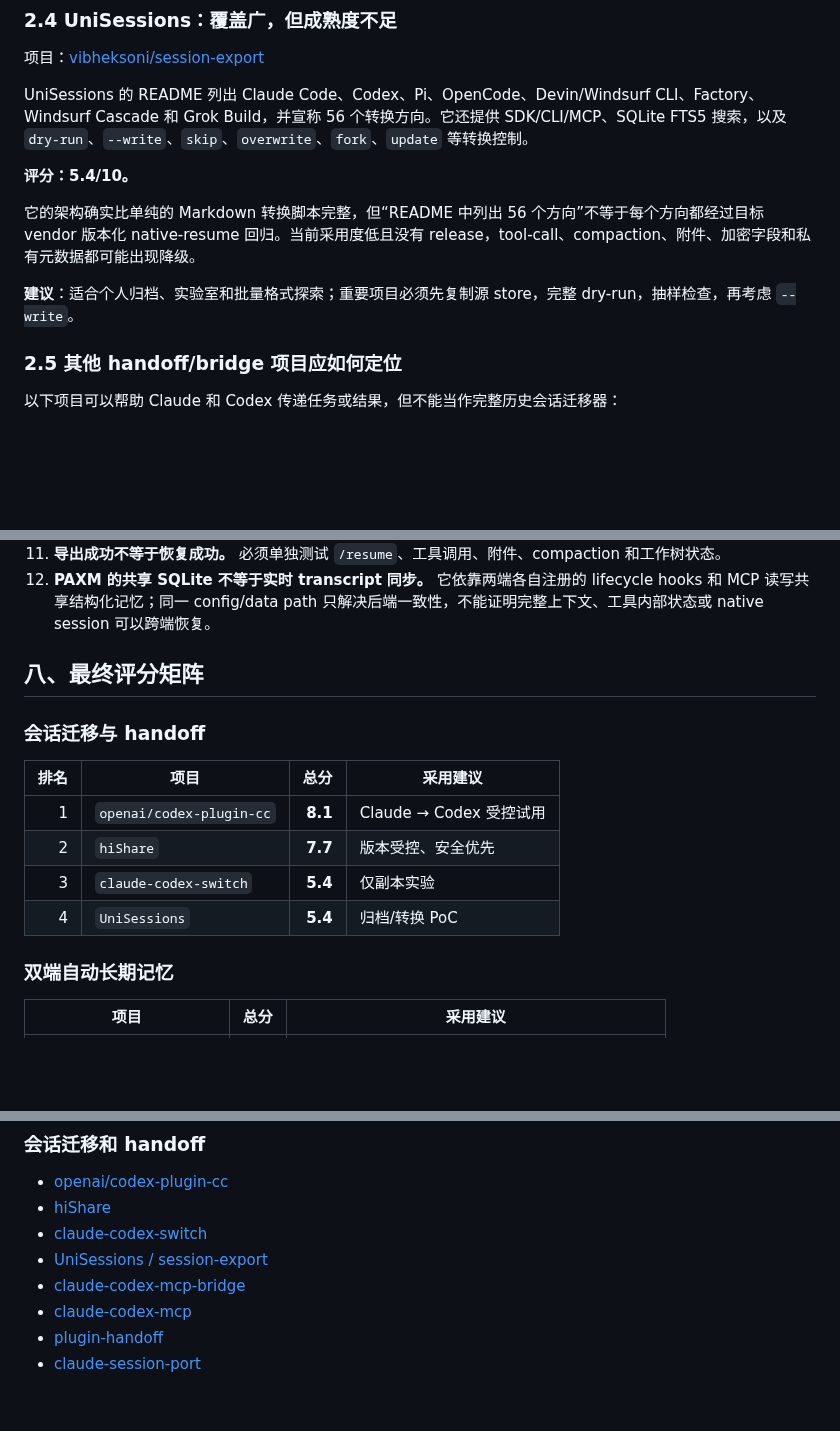
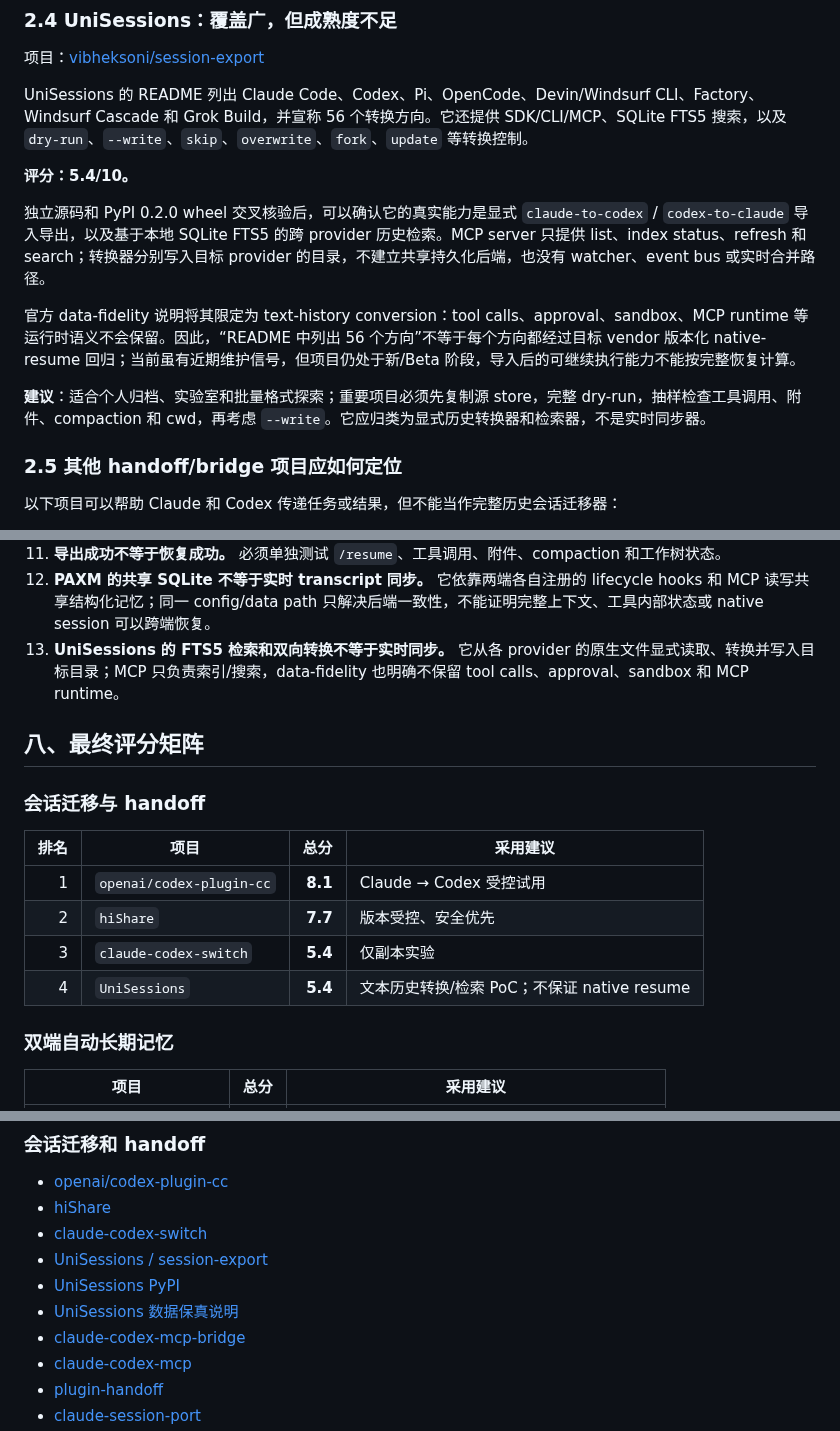
Before and after one commit to aceaura/blog, a Markdown page: Claude_Code与Codex记忆会话同步项目全景与选型.md, 3 parts joined by grey strips. GitHub-like rendering; blank space fills up the shorter version.

Commit message:
修正 UniSessions 转换能力与成熟度边界

```diff
--- a/Claude_Code与Codex记忆会话同步项目全景与选型.md
+++ b/Claude_Code与Codex记忆会话同步项目全景与选型.md
@@ -179,9 +179,11 @@ UniSessions 的 README 列出 Claude Code、Codex、Pi、OpenCode、Devin/Windsu
 
 **评分：5.4/10。**
 
-它的架构确实比单纯的 Markdown 转换脚本完整，但“README 中列出 56 个方向”不等于每个方向都经过目标 vendor 版本化 native-resume 回归。当前采用度低且没有 release，tool-call、compaction、附件、加密字段和私有元数据都可能出现降级。
+独立源码和 PyPI 0.2.0 wheel 交叉核验后，可以确认它的真实能力是显式 `claude-to-codex` / `codex-to-claude` 导入导出，以及基于本地 SQLite FTS5 的跨 provider 历史检索。MCP server 只提供 list、index status、refresh 和 search；转换器分别写入目标 provider 的目录，不建立共享持久化后端，也没有 watcher、event bus 或实时合并路径。
 
-**建议**：适合个人归档、实验室和批量格式探索；重要项目必须先复制源 store，完整 dry-run，抽样检查，再考虑 `--write`。
+官方 data-fidelity 说明将其限定为 text-history conversion：tool calls、approval、sandbox、MCP runtime 等运行时语义不会保留。因此，“README 中列出 56 个方向”不等于每个方向都经过目标 vendor 版本化 native-resume 回归；当前虽有近期维护信号，但项目仍处于新/Beta 阶段，导入后的可继续执行能力不能按完整恢复计算。
+
+**建议**：适合个人归档、实验室和批量格式探索；重要项目必须先复制源 store，完整 dry-run，抽样检查工具调用、附件、compaction 和 cwd，再考虑 `--write`。它应归类为显式历史转换器和检索器，不是实时同步器。
 
 ### 2.5 其他 handoff/bridge 项目应如何定位
 
@@ -391,6 +393,7 @@ amux 管理并行 Claude/Codex/Gemini worker、tmux、SQLite event journal、sch
 10. **安全评分不等于绝对安全。** 本地 Git vault 也可能把 token、私钥和私人 transcript 写入历史；自动 hooks 也可能扩大上传范围。
 11. **导出成功不等于恢复成功。** 必须单独测试 `/resume`、工具调用、附件、compaction 和工作树状态。
 12. **PAXM 的共享 SQLite 不等于实时 transcript 同步。** 它依靠两端各自注册的 lifecycle hooks 和 MCP 读写共享结构化记忆；同一 config/data path 只解决后端一致性，不能证明完整上下文、工具内部状态或 native session 可以跨端恢复。
+13. **UniSessions 的 FTS5 检索和双向转换不等于实时同步。** 它从各 provider 的原生文件显式读取、转换并写入目标目录；MCP 只负责索引/搜索，data-fidelity 也明确不保留 tool calls、approval、sandbox 和 MCP runtime。
 
 ## 八、最终评分矩阵
 
@@ -401,7 +404,7 @@ amux 管理并行 Claude/Codex/Gemini worker、tmux、SQLite event journal、sch
 | 1 | `openai/codex-plugin-cc` | **8.1** | Claude → Codex 受控试用 |
 | 2 | `hiShare` | **7.7** | 版本受控、安全优先 |
 | 3 | `claude-codex-switch` | **5.4** | 仅副本实验 |
-| 4 | `UniSessions` | **5.4** | 归档/转换 PoC |
+| 4 | `UniSessions` | **5.4** | 文本历史转换/检索 PoC；不保证 native resume |
 
 ### 双端自动长期记忆
 
@@ -520,6 +523,8 @@ amux 管理并行 Claude/Codex/Gemini worker、tmux、SQLite event journal、sch
 - [hiShare](https://github.com/harrychih/hiShare)
 - [claude-codex-switch](https://github.com/gitgoready/claude-codex-switch)
 - [UniSessions / session-export](https://github.com/vibheksoni/session-export)
+- [UniSessions PyPI](https://pypi.org/project/unisessions/)
+- [UniSessions 数据保真说明](https://github.com/vibheksoni/session-export/blob/main/docs/data-fidelity.md)
 - [claude-codex-mcp-bridge](https://github.com/WebisityStudio/claude-codex-mcp-bridge)
 - [claude-codex-mcp](https://github.com/maferick/claude-codex-mcp)
 - [plugin-handoff](https://github.com/ulpi-io/marketplace)
```
